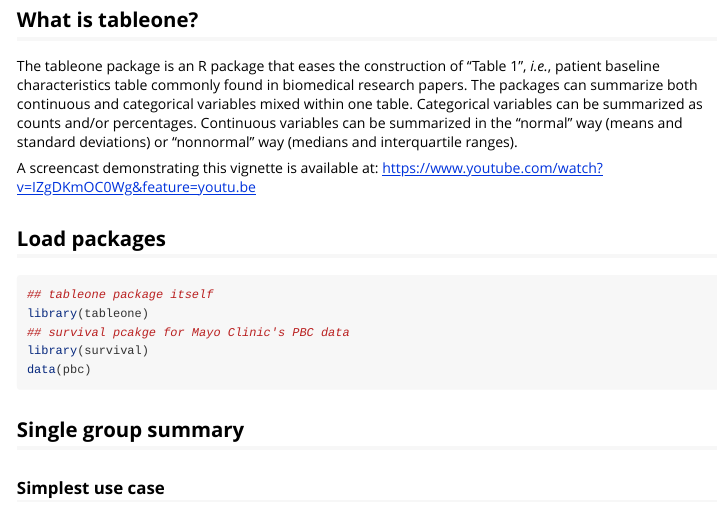
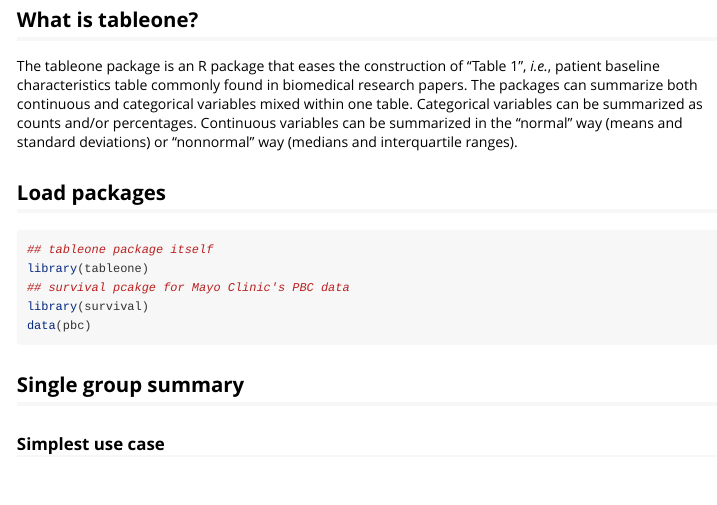
Before and after one commit to kaz-yos/tableone, an R Markdown document (vignettes/introduction.Rmd): the page in a window 1100 px wide, from 160 px down. Rendered offline with R 4.5, knitr and Pandoc, with nearby package versions; long lines of code are wrapped.

Commit message:
Drop obsolete links

```diff
--- a/vignettes/introduction.Rmd
+++ b/vignettes/introduction.Rmd
@@ -28,7 +28,6 @@ options(width = 116, scipen = 5)
 
 The tableone package is an R package that eases the construction of "Table 1", *i.e.*, patient baseline characteristics table commonly found in biomedical research papers. The packages can summarize both continuous and categorical variables mixed within one table. Categorical variables can be summarized as counts and/or percentages. Continuous variables can be summarized in the "normal" way (means and standard deviations) or "nonnormal" way (medians and interquartile ranges).
 
-A screencast demonstrating this vignette is available at: https://www.youtube.com/watch?v=IZgDKmOC0Wg&feature=youtu.be
 
 ## Load packages
 
```
Also changed, not shown: README.md.
